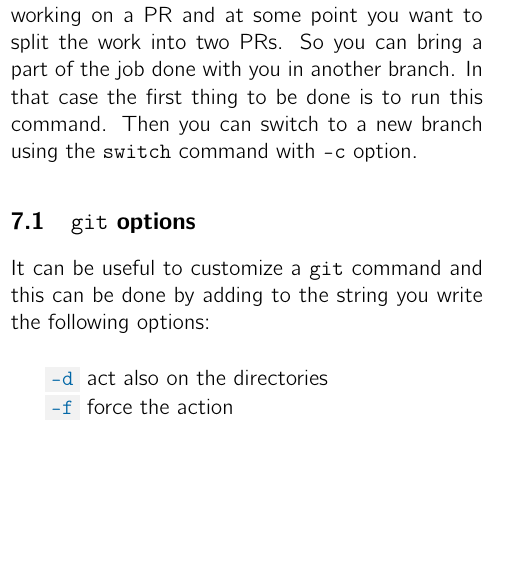
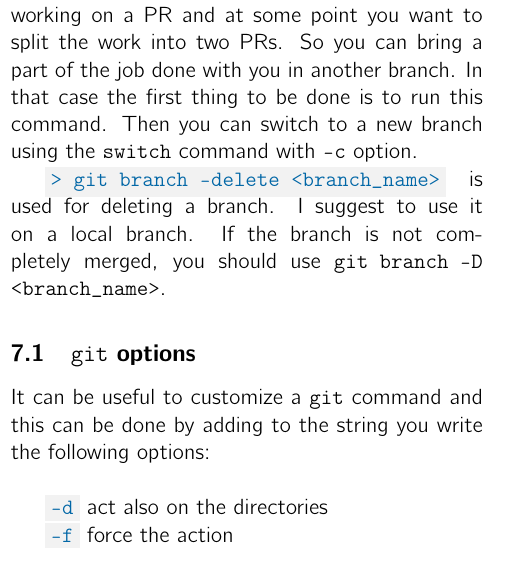
Before and after one commit to MatteoRobbiati/LaTeX-files, a LaTeX document (programming-notes/main.tex): part of one column of page 3 of 5, cut so that both start at the same text, the shorter picture padded with empty space. Compiled offline with pdfLaTeX.

Commit message:
add git branch -D

```diff
--- a/programming-notes/main.tex
+++ b/programming-notes/main.tex
@@ -27,7 +27,7 @@ colorlinks=true, pagebackref=true]{hyperref}
 
 \newcommand{\cmd}[1]{\colorbox{light-gray}{\textcolor{gio}{\texttt{#1}}}}
 
-\title{Comandi utili e commenti}
+\title{Some notes about my coding experience}
 \author{Matteo Robbiati}
 \date{}
 
@@ -236,6 +236,10 @@ part of the job done with you in another branch. In that case the first thing to
 be done is to run this command. Then you can switch to a new branch using the
 \texttt{switch} command with \texttt{-c} option.
 
+\cmd{> git branch --delete <branch\_name>} is used for deleting a branch. I
+suggest to use it on a local branch. If the branch is not completely merged,
+you should use \texttt{git branch -D <branch\_name>}.
+
 
 
 \subsection{\texttt{git} options}
```
